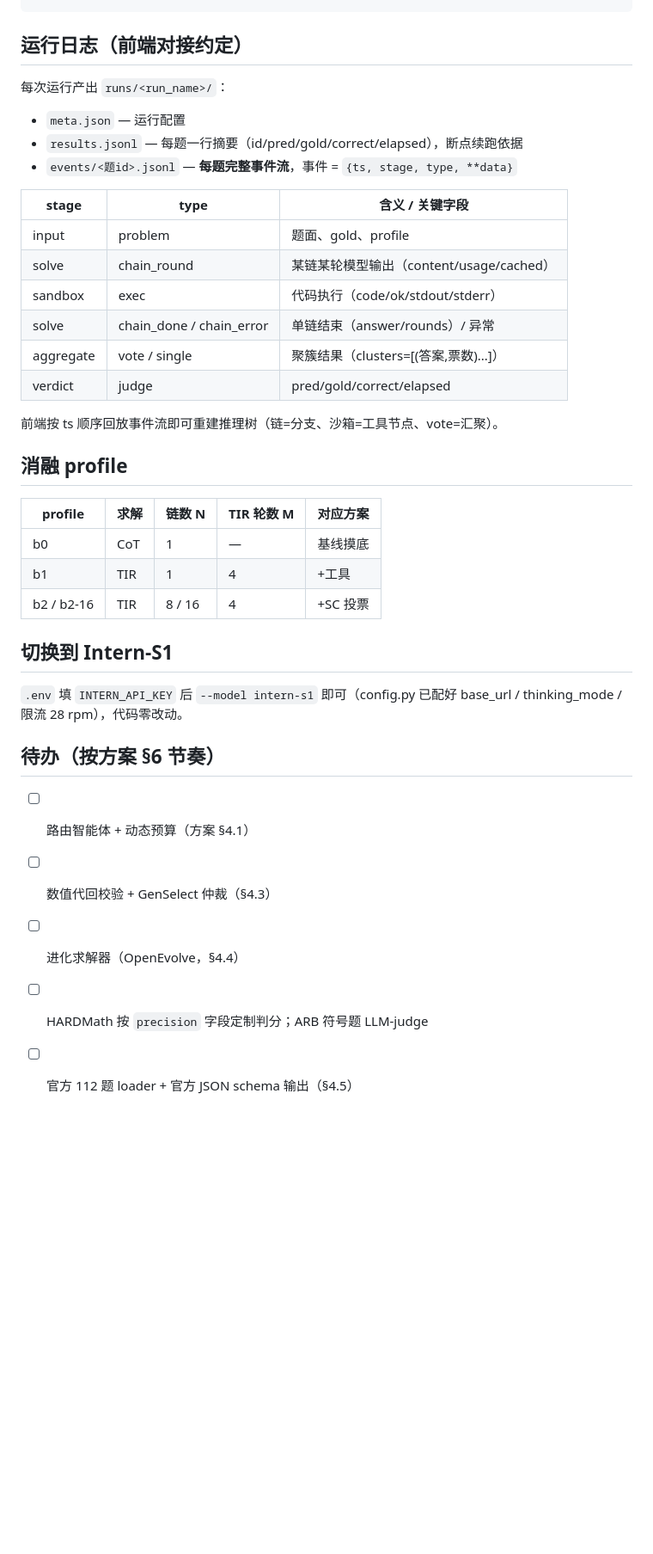
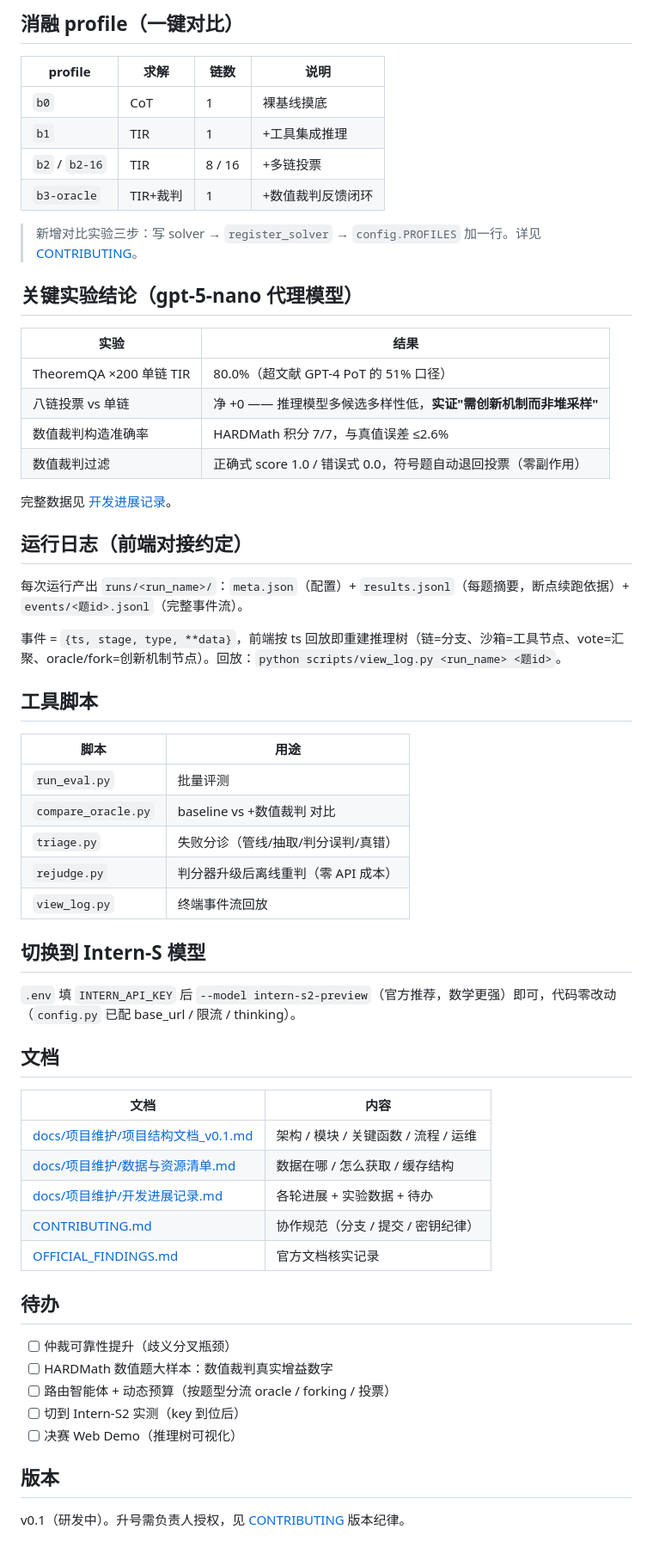
Before and after one commit to jinfanggan/-Intern-S1-, a Markdown page: README.md, the part around one of its changes. Shown at 86% size. Drawn GitHub-style; blank space fills up the shorter version.

Commit message:
docs(readme): 重写 README 反映两创新点/提交适配/实验结论/文档索引
Co-Authored-By: Claude Opus 4.8 (1M context) <noreply@anthropic.com>

````diff
--- a/README.md
+++ b/README.md
@@ -31,41 +84,65 @@ jiushao/
 ```
+
+## 消融 profile（一键对比）
+
+| profile | 求解 | 链数 | 说明 |
+|---|---|---|---|
+| `b0` | CoT | 1 | 裸基线摸底 |
+| `b1` | TIR | 1 | +工具集成推理 |
+| `b2` / `b2-16` | TIR | 8 / 16 | +多链投票 |
+| `b3-oracle` | TIR+裁判 | 1 | +数值裁判反馈闭环 |
+
+> 新增对比实验三步：写 solver → `register_solver` → `config.PROFILES` 加一行。详见 [CONTRIBUTING](CONTRIBUTING.md)。
+
+## 关键实验结论（gpt-5-nano 代理模型）
+
+| 实验 | 结果 |
+|---|---|
+| TheoremQA ×200 单链 TIR | 80.0%（超文献 GPT-4 PoT 的 51% 口径） |
+| 八链投票 vs 单链 | 净 +0 —— 推理模型多候选多样性低，**实证"需创新机制而非堆采样"** |
+| 数值裁判构造准确率 | HARDMath 积分 7/7，与真值误差 ≤2.6% |
+| 数值裁判过滤 | 正确式 score 1.0 / 错误式 0.0，符号题自动退回投票（零副作用） |
+
+完整数据见 [开发进展记录](docs/项目维护/开发进展记录.md)。
 
 ## 运行日志（前端对接约定）
 
-每次运行产出 `runs/<run_name>/`：
+每次运行产出 `runs/<run_name>/`：`meta.json`（配置）+ `results.jsonl`（每题摘要，断点续跑依据）+ `events/<题id>.jsonl`（完整事件流）。
 
-- `meta.json` — 运行配置
-- `results.jsonl` — 每题一行摘要（id/pred/gold/correct/elapsed），断点续跑依据
-- `events/<题id>.jsonl` — **每题完整事件流**，事件 = `{ts, stage, type, **data}`
+事件 = `{ts, stage, type, **data}`，前端按 ts 回放即重建推理树（链=分支、沙箱=工具节点、vote=汇聚、oracle/fork=创新机制节点）。回放：`python scripts/view_log.py <run_name> <题id>`。
 
-| stage | type | 含义 / 关键字段 |
-|---|---|---|
-| input | problem | 题面、gold、profile |
-| solve | chain_round | 某链某轮模型输出（content/usage/cached）|
-| sandbox | exec | 代码执行（code/ok/stdout/stderr）|
-| solve | chain_done / chain_error | 单链结束（answer/rounds）/ 异常 |
-| aggregate | vote / single | 聚簇结果（clusters=[(答案,票数)...]）|
-| verdict | judge | pred/gold/correct/elapsed |
+## 工具脚本
 
-前端按 ts 顺序回放事件流即可重建推理树（链=分支、沙箱=工具节点、vote=汇聚）。
+| 脚本 | 用途 |
+|---|---|
+| `run_eval.py` | 批量评测 |
+| `compare_oracle.py` | baseline vs +数值裁判 对比 |
+| `triage.py` | 失败分诊（管线/抽取/判分误判/真错） |
+| `rejudge.py` | 判分器升级后离线重判（零 API 成本） |
+| `view_log.py` | 终端事件流回放 |
 
-## 消融 profile
+## 切换到 Intern-S 模型
 
-| profile | 求解 | 链数 N | TIR 轮数 M | 对应方案 |
-|---|---|---|---|---|
-| b0 | CoT | 1 | — | 基线摸底 |
-| b1 | TIR | 1 | 4 | +工具 |
-| b2 / b2-16 | TIR | 8 / 16 | 4 | +SC 投票 |
+`.env` 填 `INTERN_API_KEY` 后 `--model intern-s2-preview`（官方推荐，数学更强）即可，代码零改动（`config.py` 已配 base_url / 限流 / thinking）。
 
-## 切换到 Intern-S1
+## 文档
 
-`.env` 填 `INTERN_API_KEY` 后 `--model intern-s1` 即可（config.py 已配好
-base_url / thinking_mode / 限流 28 rpm），代码零改动。
+| 文档 | 内容 |
+|---|---|
+| [docs/项目维护/项目结构文档_v0.1.md](docs/项目维护/项目结构文档_v0.1.md) | 架构 / 模块 / 关键函数 / 流程 / 运维 |
+| [docs/项目维护/数据与资源清单.md](docs/项目维护/数据与资源清单.md) | 数据在哪 / 怎么获取 / 缓存结构 |
+| [docs/项目维护/开发进展记录.md](docs/项目维护/开发进展记录.md) | 各轮进展 + 实验数据 + 待办 |
+| [CONTRIBUTING.md](CONTRIBUTING.md) | 协作规范（分支 / 提交 / 密钥纪律） |
+| [OFFICIAL_FINDINGS.md](OFFICIAL_FINDINGS.md) | 官方文档核实记录 |
 
-## 待办（按方案 §6 节奏）
+## 待办
 
-- [ ] 路由智能体 + 动态预算（方案 §4.1）
-- [ ] 数值代回校验 + GenSelect 仲裁（§4.3）
-- [ ] 进化求解器（OpenEvolve，§4.4）
-- [ ] HARDMath 按 `precision` 字段定制判分；ARB 符号题 LLM-judge
-- [ ] 官方 112 题 loader + 官方 JSON schema 输出（§4.5）
+- [ ] 仲裁可靠性提升（歧义分叉瓶颈）
+- [ ] HARDMath 数值题大样本：数值裁判真实增益数字
+- [ ] 路由智能体 + 动态预算（按题型分流 oracle / forking / 投票）
+- [ ] 切到 Intern-S2 实测（key 到位后）
+- [ ] 决赛 Web Demo（推理树可视化）
+
+## 版本
+
+v0.1（研发中）。升号需负责人授权，见 [CONTRIBUTING](CONTRIBUTING.md) 版本纪律。
````
Also changed, not shown: other parts of README.md (+73 -20 lines).
